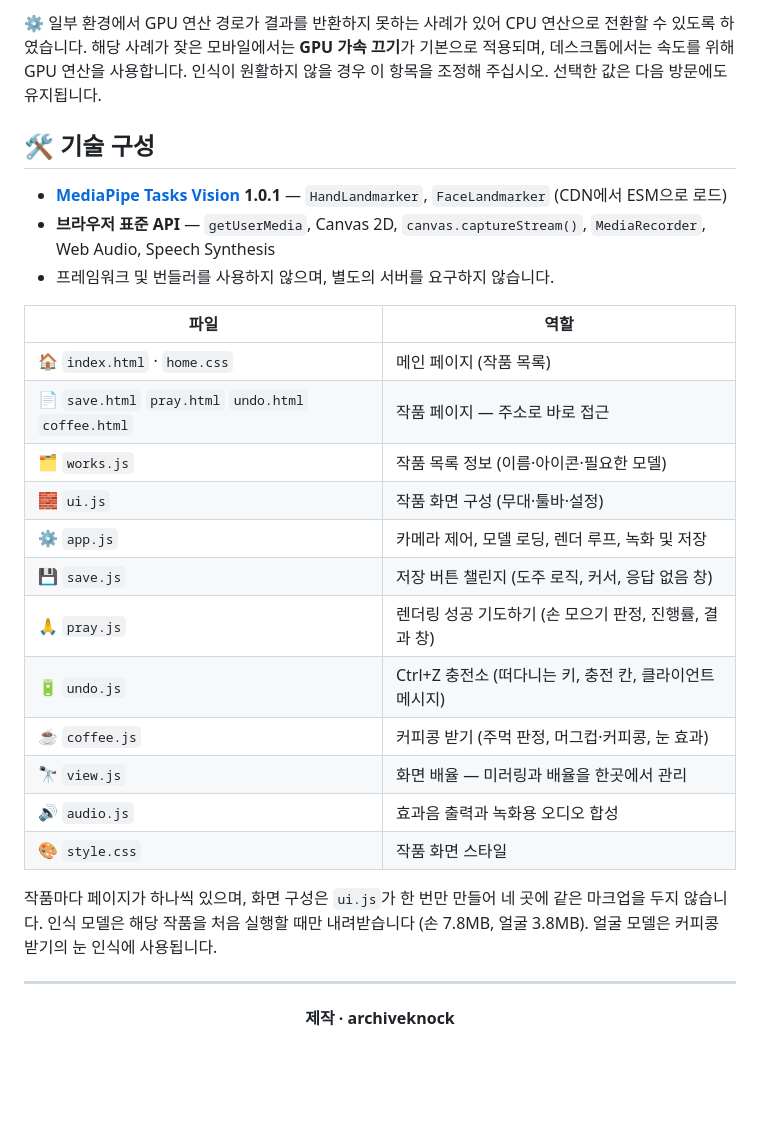
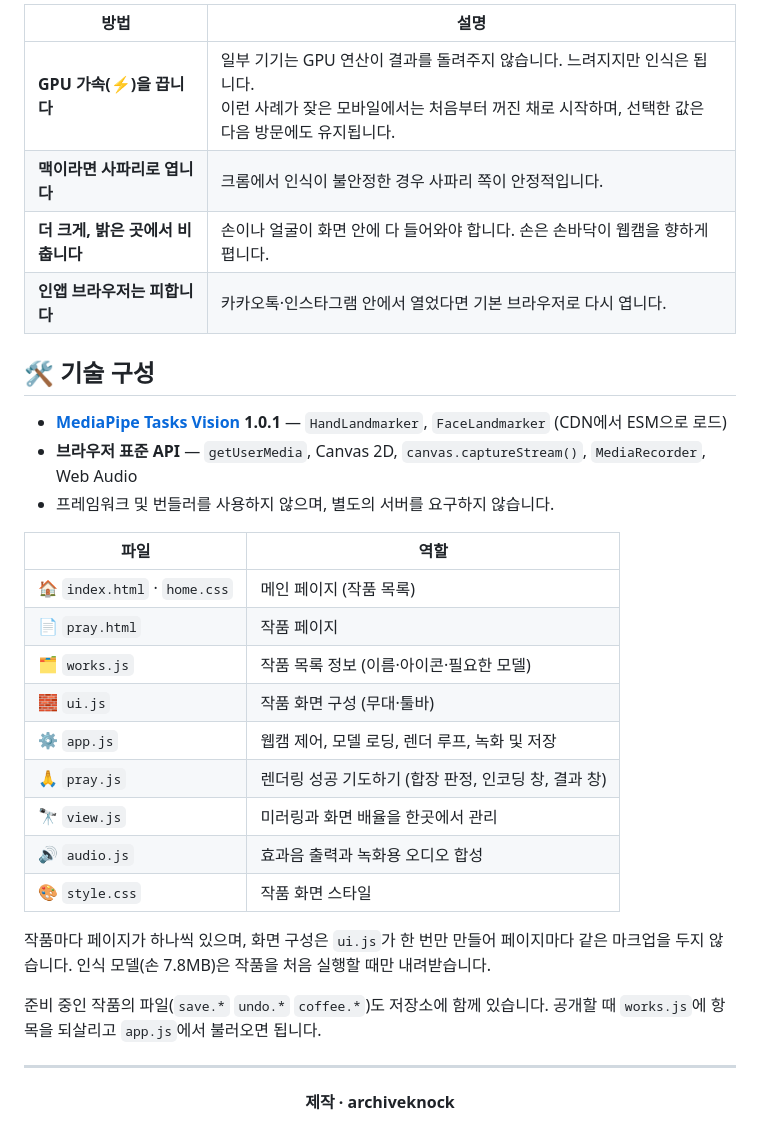
Before and after one commit to archiveknock/inter-art, a Markdown page: README.md, the part around one of its changes. GitHub-like rendering; blank space fills up the shorter version.

```diff
--- a/README.md
+++ b/README.md
@@ -92,33 +71,34 @@
 
-⚙️ 일부 환경에서 GPU 연산 경로가 결과를 반환하지 못하는 사례가 있어 CPU 연산으로 전환할
-수 있도록 하였습니다. 해당 사례가 잦은 모바일에서는 **GPU 가속 끄기**가 기본으로 적용되며,
-데스크톱에서는 속도를 위해 GPU 연산을 사용합니다. 인식이 원활하지 않을 경우 이 항목을
-조정해 주십시오. 선택한 값은 다음 방문에도 유지됩니다.
+| 방법 | 설명 |
+|---|---|
+| **GPU 가속(⚡)을 끕니다** | 일부 기기는 GPU 연산이 결과를 돌려주지 않습니다. 느려지지만 인식은 됩니다.<br>이런 사례가 잦은 모바일에서는 처음부터 꺼진 채로 시작하며, 선택한 값은 다음 방문에도 유지됩니다. |
+| **맥이라면 사파리로 엽니다** | 크롬에서 인식이 불안정한 경우 사파리 쪽이 안정적입니다. |
+| **더 크게, 밝은 곳에서 비춥니다** | 손이나 얼굴이 화면 안에 다 들어와야 합니다. 손은 손바닥이 웹캠을 향하게 폅니다. |
+| **인앱 브라우저는 피합니다** | 카카오톡·인스타그램 안에서 열었다면 기본 브라우저로 다시 엽니다. |
 
 ## 🛠️ 기술 구성
 
 - **[MediaPipe Tasks Vision](https://ai.google.dev/edge/mediapipe/solutions/vision) 1.0.1** — `HandLandmarker`, `FaceLandmarker` (CDN에서 ESM으로 로드)
-- **브라우저 표준 API** — `getUserMedia`, Canvas 2D, `canvas.captureStream()`, `MediaRecorder`, Web Audio, Speech Synthesis
+- **브라우저 표준 API** — `getUserMedia`, Canvas 2D, `canvas.captureStream()`, `MediaRecorder`, Web Audio
 - 프레임워크 및 번들러를 사용하지 않으며, 별도의 서버를 요구하지 않습니다.
 
 | 파일 | 역할 |
 |---|---|
 | 🏠 `index.html` · `home.css` | 메인 페이지 (작품 목록) |
-| 📄 `save.html` `pray.html` `undo.html` `coffee.html` | 작품 페이지 — 주소로 바로 접근 |
+| 📄 `pray.html` | 작품 페이지 |
 | 🗂️ `works.js` | 작품 목록 정보 (이름·아이콘·필요한 모델) |
-| 🧱 `ui.js` | 작품 화면 구성 (무대·툴바·설정) |
-| ⚙️ `app.js` | 카메라 제어, 모델 로딩, 렌더 루프, 녹화 및 저장 |
-| 💾 `save.js` | 저장 버튼 챌린지 (도주 로직, 커서, 응답 없음 창) |
-| 🙏 `pray.js` | 렌더링 성공 기도하기 (손 모으기 판정, 진행률, 결과 창) |
-| 🔋 `undo.js` | Ctrl+Z 충전소 (떠다니는 키, 충전 칸, 클라이언트 메시지) |
-| ☕ `coffee.js` | 커피콩 받기 (주먹 판정, 머그컵·커피콩, 눈 효과) |
-| 🔭 `view.js` | 화면 배율 — 미러링과 배율을 한곳에서 관리 |
+| 🧱 `ui.js` | 작품 화면 구성 (무대·툴바) |
+| ⚙️ `app.js` | 웹캠 제어, 모델 로딩, 렌더 루프, 녹화 및 저장 |
+| 🙏 `pray.js` | 렌더링 성공 기도하기 (합장 판정, 인코딩 창, 결과 창) |
+| 🔭 `view.js` | 미러링과 화면 배율을 한곳에서 관리 |
 | 🔊 `audio.js` | 효과음 출력과 녹화용 오디오 합성 |
 | 🎨 `style.css` | 작품 화면 스타일 |
 
-작품마다 페이지가 하나씩 있으며, 화면 구성은 `ui.js`가 한 번만 만들어 네 곳에 같은
-마크업을 두지 않습니다. 인식 모델은 해당 작품을 처음 실행할 때만 내려받습니다
-(손 7.8MB, 얼굴 3.8MB). 얼굴 모델은 커피콩 받기의 눈 인식에 사용됩니다.
+작품마다 페이지가 하나씩 있으며, 화면 구성은 `ui.js`가 한 번만 만들어 페이지마다 같은
+마크업을 두지 않습니다. 인식 모델(손 7.8MB)은 작품을 처음 실행할 때만 내려받습니다.
+
+준비 중인 작품의 파일(`save.*` `undo.*` `coffee.*`)도 저장소에 함께 있습니다. 공개할 때
+`works.js`에 항목을 되살리고 `app.js`에서 불러오면 됩니다.
 
 ---
 
```
Also changed, not shown: other parts of README.md (+22 -43 lines).
